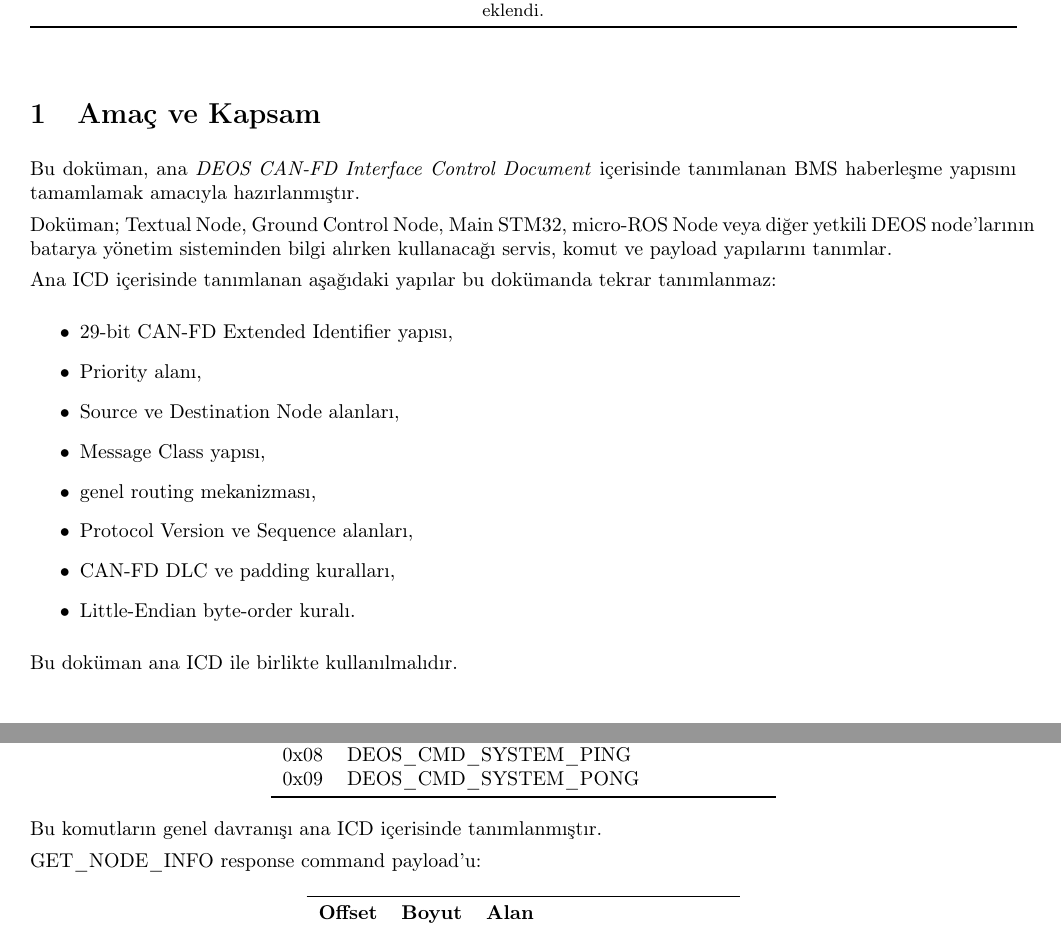
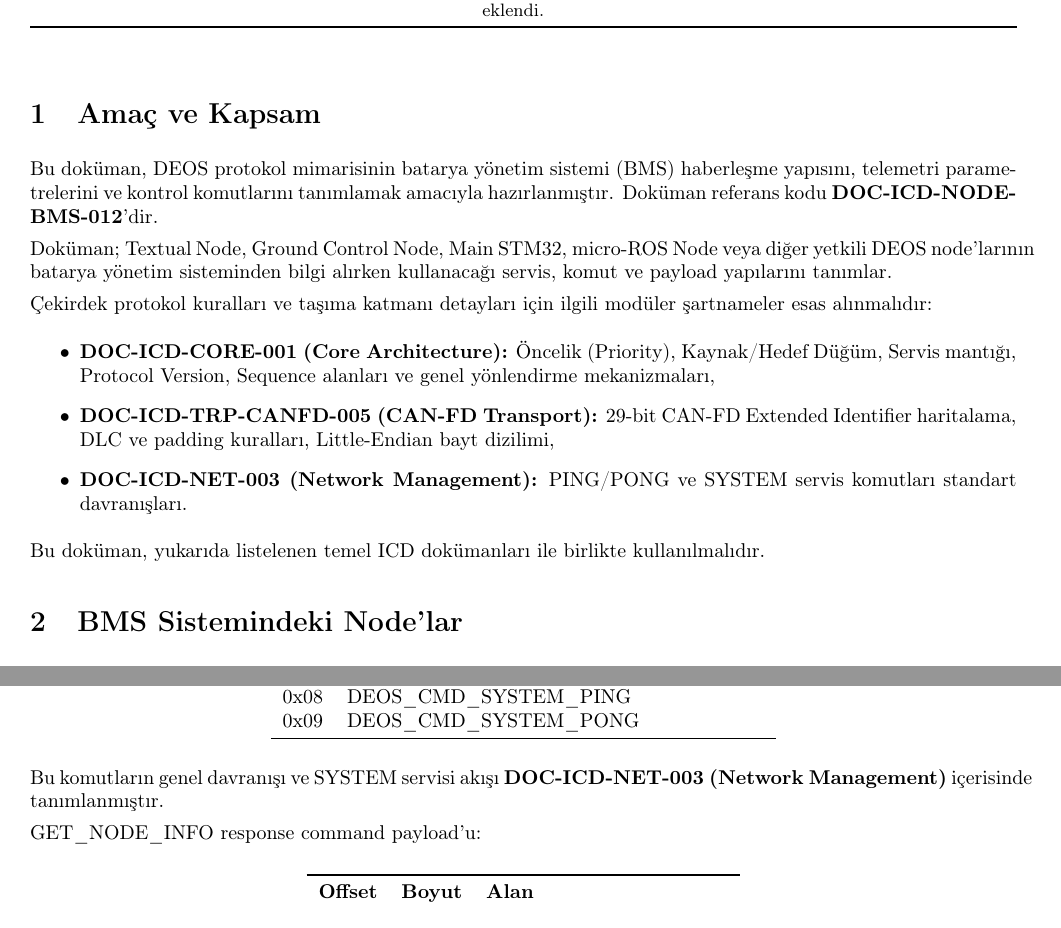
Before and after one commit to DEUDEOS-Team/deos-docs, a LaTeX document (icd/ICD_BMS.tex): two parts of pages 1 and 7 of 9, joined at a grey line, cut so that both start at the same text. Compiled offline with pdfLaTeX.

```diff
--- a/icd/ICD_BMS.tex
+++ b/icd/ICD_BMS.tex
@@ -69,30 +69,21 @@
 
 \section{Amaç ve Kapsam}
 
-Bu doküman, ana \textit{DEOS CAN-FD Interface Control Document}
-içerisinde tanımlanan BMS haberleşme yapısını tamamlamak amacıyla
-hazırlanmıştır.
+Bu doküman, DEOS protokol mimarisinin batarya yönetim sistemi (BMS) haberleşme yapısını, telemetri parametrelerini ve kontrol komutlarını tanımlamak amacıyla hazırlanmıştır. Doküman referans kodu \textbf{DOC-ICD-NODE-BMS-012}'dir.
 
 Doküman; Textual Node, Ground Control Node, Main STM32,
 micro-ROS Node veya diğer yetkili DEOS node'larının batarya yönetim
 sisteminden bilgi alırken kullanacağı servis, komut ve payload
 yapılarını tanımlar.
 
-Ana ICD içerisinde tanımlanan aşağıdaki yapılar bu dokümanda tekrar
-tanımlanmaz:
-
+Çekirdek protokol kuralları ve taşıma katmanı detayları için ilgili modüler şartnameler esas alınmalıdır:
 \begin{itemize}
-    \item 29-bit CAN-FD Extended Identifier yapısı,
-    \item Priority alanı,
-    \item Source ve Destination Node alanları,
-    \item Message Class yapısı,
-    \item genel routing mekanizması,
-    \item Protocol Version ve Sequence alanları,
-    \item CAN-FD DLC ve padding kuralları,
-    \item Little-Endian byte-order kuralı.
+    \item \textbf{DOC-ICD-CORE-001 (Core Architecture):} Öncelik (Priority), Kaynak/Hedef Düğüm, Servis mantığı, Protocol Version, Sequence alanları ve genel yönlendirme mekanizmaları,
+    \item \textbf{DOC-ICD-TRP-CANFD-005 (CAN-FD Transport):} 29-bit CAN-FD Extended Identifier haritalama, DLC ve padding kuralları, Little-Endian bayt dizilimi,
+    \item \textbf{DOC-ICD-NET-003 (Network Management):} PING/PONG ve SYSTEM servis komutları standart davranışları.
 \end{itemize}
 
-Bu doküman ana ICD ile birlikte kullanılmalıdır.
+Bu doküman, yukarıda listelenen temel ICD dokümanları ile birlikte kullanılmalıdır.
 
 % =========================================================
 \section{BMS Sistemindeki Node'lar}
@@ -638,7 +629,7 @@
 \end{tabular}
 \end{center}
 
-Bu komutların genel davranışı ana ICD içerisinde tanımlanmıştır.
+Bu komutların genel davranışı ve SYSTEM servisi akışı \textbf{DOC-ICD-NET-003 (Network Management)} içerisinde tanımlanmıştır.
 
 GET\_NODE\_INFO response command payload'u:
 
```
Also changed, not shown: DEOS_CANFD_ICD_v0_3.tex (+14 -2 lines), icd/ICD_LoRa_Telemetry.tex (+2 -2 lines), DEOS_CANFD_ICD_v0_3.pdf, archive/BMS_protocol.tex (renamed from BMS_protocol.tex), archive/Fault Management.tex (renamed from Fault Management.tex), icd/ICD_BMS.pdf, icd/ICD_Brake.pdf, icd/ICD_CANFD_Transport.pdf, icd/ICD_Core_Architecture.pdf, icd/ICD_Data_Types_Config.pdf, icd/ICD_Ethernet_TCP.pdf, icd/ICD_Fault_Management.pdf, icd/ICD_Lighting.pdf, icd/ICD_LoRa_Telemetry.pdf, 4 more files, 1 other file.
